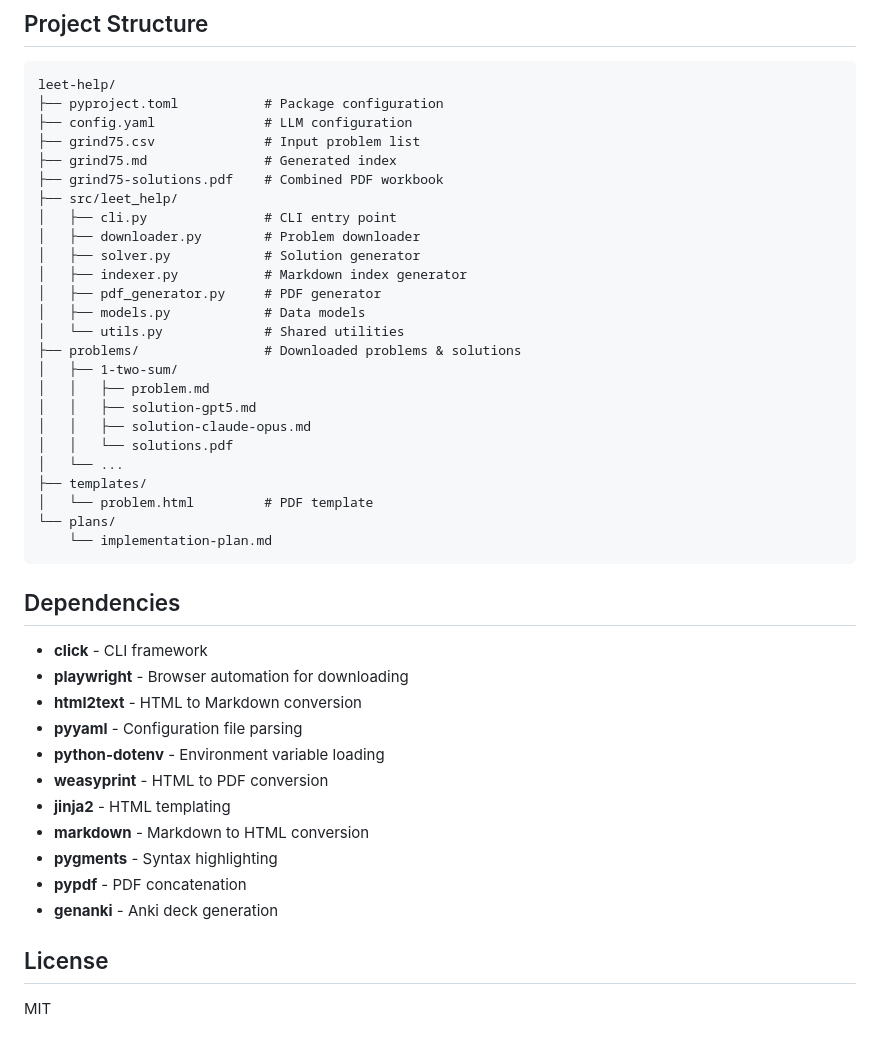
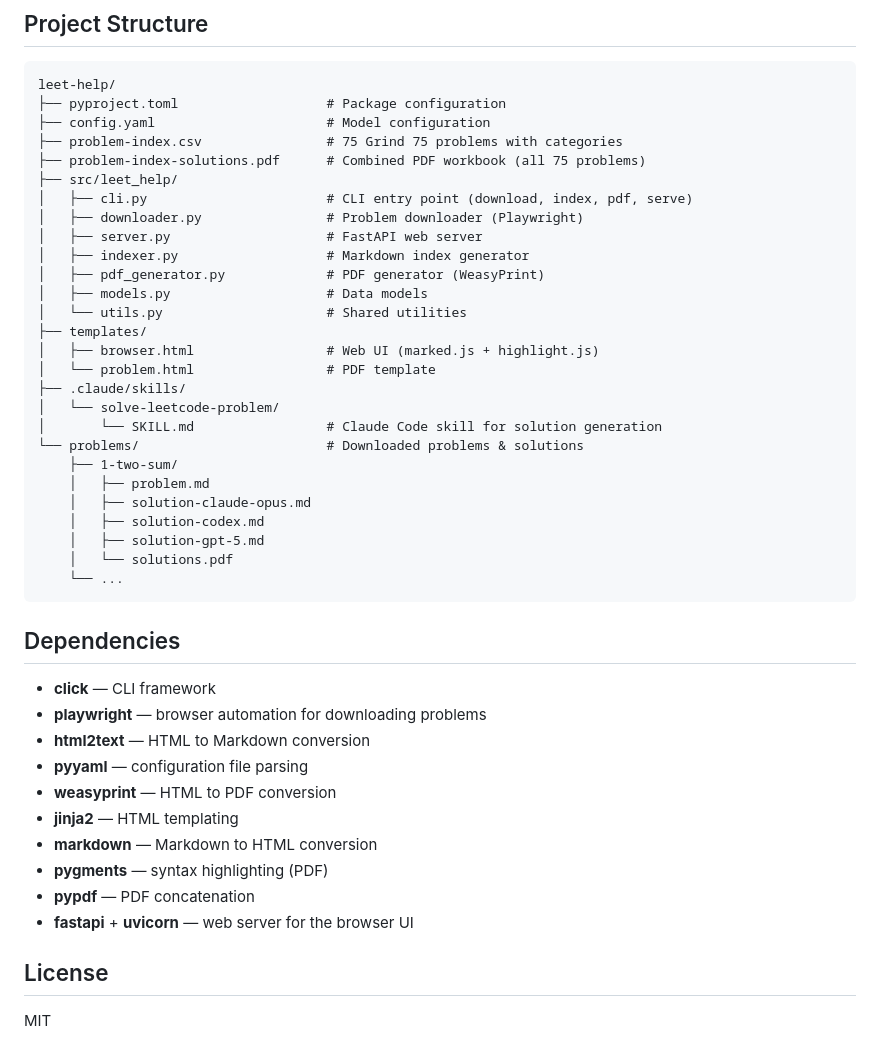
Before and after one commit to hafiz-ahsan/leet-help, a Markdown page: README.md, the part around one of its changes. Drawn GitHub-style.

````diff
--- a/README.md
+++ b/README.md
@@ -173,45 +159,46 @@ prompt: |
 
 ```
 leet-help/
-├── pyproject.toml           # Package configuration
-├── config.yaml              # LLM configuration
-├── grind75.csv              # Input problem list
-├── grind75.md               # Generated index
-├── grind75-solutions.pdf    # Combined PDF workbook
+├── pyproject.toml                   # Package configuration
+├── config.yaml                      # Model configuration
+├── problem-index.csv                # 75 Grind 75 problems with categories
+├── problem-index-solutions.pdf      # Combined PDF workbook (all 75 problems)
 ├── src/leet_help/
-│   ├── cli.py               # CLI entry point
-│   ├── downloader.py        # Problem downloader
-│   ├── solver.py            # Solution generator
-│   ├── indexer.py           # Markdown index generator
-│   ├── pdf_generator.py     # PDF generator
-│   ├── models.py            # Data models
-│   └── utils.py             # Shared utilities
-├── problems/                # Downloaded problems & solutions
-│   ├── 1-two-sum/
-│   │   ├── problem.md
-│   │   ├── solution-gpt5.md
-│   │   ├── solution-claude-opus.md
-│   │   └── solutions.pdf
-│   └── ...
+│   ├── cli.py                       # CLI entry point (download, index, pdf, serve)
+│   ├── downloader.py                # Problem downloader (Playwright)
+│   ├── server.py                    # FastAPI web server
+│   ├── indexer.py                   # Markdown index generator
+│   ├── pdf_generator.py             # PDF generator (WeasyPrint)
+│   ├── models.py                    # Data models
+│   └── utils.py                     # Shared utilities
 ├── templates/
-│   └── problem.html         # PDF template
-└── plans/
-    └── implementation-plan.md
+│   ├── browser.html                 # Web UI (marked.js + highlight.js)
+│   └── problem.html                 # PDF template
+├── .claude/skills/
+│   └── solve-leetcode-problem/
+│       └── SKILL.md                 # Claude Code skill for solution generation
+└── problems/                        # Downloaded problems & solutions
+    ├── 1-two-sum/
+    │   ├── problem.md
+    │   ├── solution-claude-opus.md
+    │   ├── solution-codex.md
+    │   ├── solution-gpt-5.md
+    │   └── solutions.pdf
+    └── ...
 ```
 
 ## Dependencies
 
-- **click** - CLI framework
-- **playwright** - Browser automation for downloading
-- **html2text** - HTML to Markdown conversion
-- **pyyaml** - Configuration file parsing
-- **python-dotenv** - Environment variable loading
-- **weasyprint** - HTML to PDF conversion
-- **jinja2** - HTML templating
-- **markdown** - Markdown to HTML conversion
-- **pygments** - Syntax highlighting
-- **pypdf** - PDF concatenation
-- **genanki** - Anki deck generation
+- **click** — CLI framework
+- **playwright** — browser automation for downloading problems
+- **html2text** — HTML to Markdown conversion
+- **pyyaml** — configuration file parsing
+- **weasyprint** — HTML to PDF conversion
+- **jinja2** — HTML templating
+- **markdown** — Markdown to HTML conversion
+- **pygments** — syntax highlighting (PDF)
+- **pypdf** — PDF concatenation
+- **fastapi** + **uvicorn** — web server for the browser UI
 
 ## License
 
````
Also changed, not shown: other parts of README.md (+62 -76 lines).
